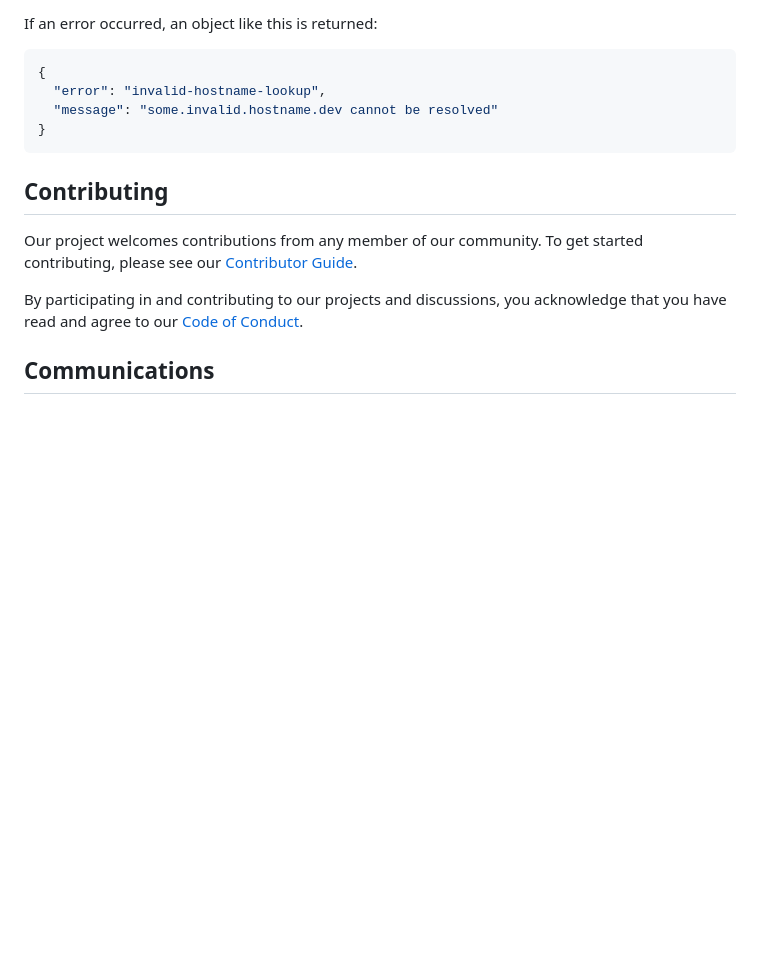
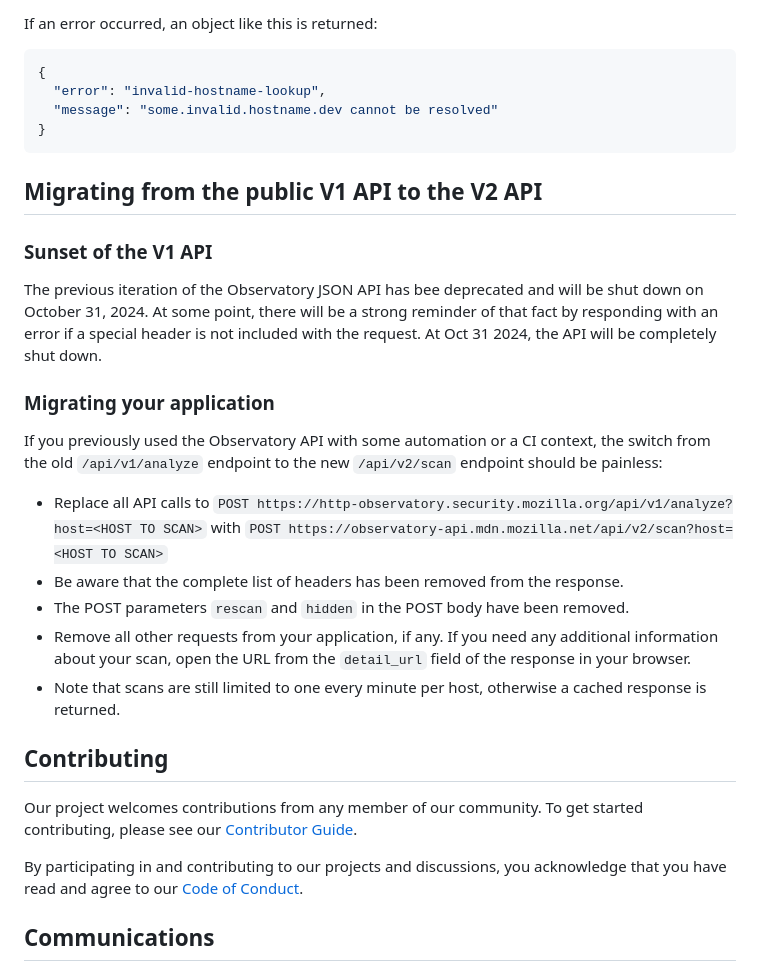
Before and after one commit to mdn/mdn-http-observatory, a Markdown page: README.md, the part around the change. Rendered like a GitHub page; blank space fills up the shorter version.

Commit message:
chore(api): added a migration paragraph to the README

````diff
--- a/README.md
+++ b/README.md
@@ -141,6 +141,22 @@ If an error occurred, an object like this is returned:
 }
 ```
 
+## Migrating from the public V1 API to the V2 API
+
+### Sunset of the V1 API
+
+The previous iteration of the Observatory JSON API has bee deprecated and will be shut down on October 31, 2024. At some point, there will be a strong reminder of that fact by responding with an error if a special header is not included with the request. At Oct 31 2024, the API will be completely shut down.
+
+### Migrating your application
+
+If you previously used the Observatory API with some automation or a CI context, the switch from the old `/api/v1/analyze` endpoint to the new `/api/v2/scan` endpoint should be painless:
+
+* Replace all API calls to `POST https://http-observatory.security.mozilla.org/api/v1/analyze?host=<HOST TO SCAN>` with `POST https://observatory-api.mdn.mozilla.net/api/v2/scan?host=<HOST TO SCAN>`
+* Be aware that the complete list of headers has been removed from the response.
+* The POST parameters `rescan` and `hidden` in the POST body have been removed.
+* Remove all other requests from your application, if any. If you need any additional information about your scan, open the URL from the `detail_url` field of the response in your browser.
+* Note that scans are still limited to one every minute per host, otherwise a cached response is returned.
+
 ## Contributing
 
 Our project welcomes contributions from any member of our community.
````
